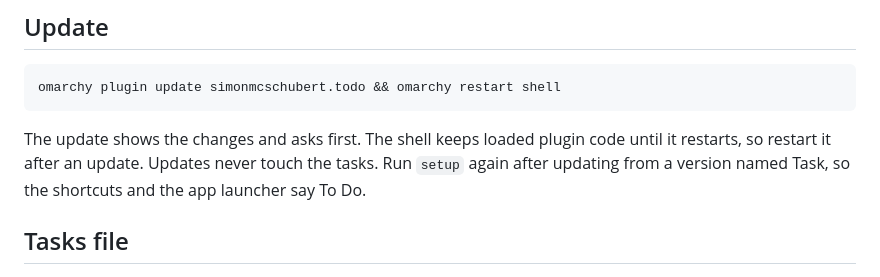
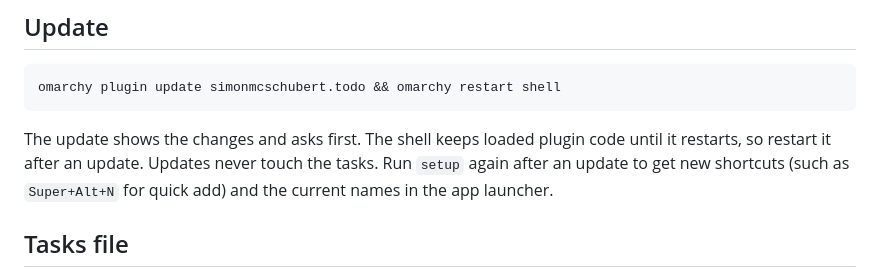
Before and after one commit to simonmcschubert/omarchy-todo, a Markdown page: README.md, the part around one of its changes. GitHub-like rendering.

```diff
--- a/README.md
+++ b/README.md
@@ -55,8 +59,8 @@ omarchy plugin update simonmcschubert.todo && omarchy restart shell
 
 The update shows the changes and asks first. The shell keeps loaded plugin
 code until it restarts, so restart it after an update. Updates never touch the
-tasks. Run `setup` again after updating from a version named Task, so the
-shortcuts and the app launcher say To Do.
+tasks. Run `setup` again after an update to get new shortcuts (such as
+`Super+Alt+N` for quick add) and the current names in the app launcher.
 
 ## Tasks file
 
```
Also changed, not shown: other parts of README.md (+10 -6 lines), docs/quick-add.png (added), 4 other files.
